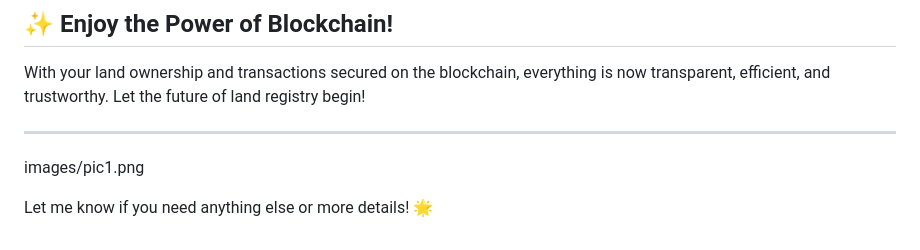
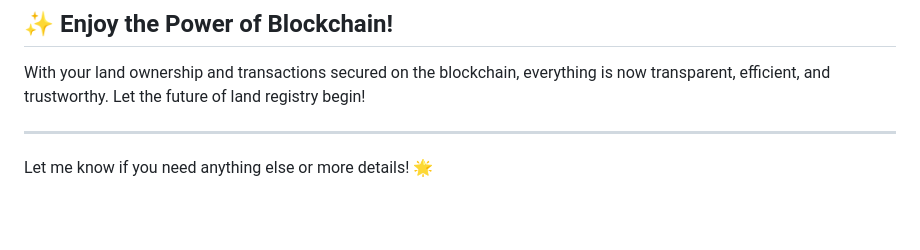
Before and after one commit to Snechavan/DAPP_Land-Registry-Systemm, a Markdown page: README.md, the part around the change. Rendered like a GitHub page; blank space fills up the shorter version.

```diff
--- a/README.md
+++ b/README.md
@@ -97,6 +97,6 @@ And that's it! You’re all set to explore the **Land Registry System**.
 With your land ownership and transactions secured on the blockchain, everything is now transparent, efficient, and trustworthy. Let the future of land registry begin!
 
 ---
-images/pic1.png
+
 
 Let me know if you need anything else or more details! 🌟
```
